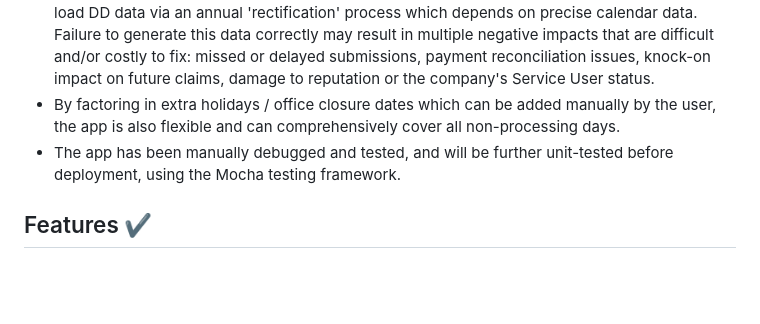
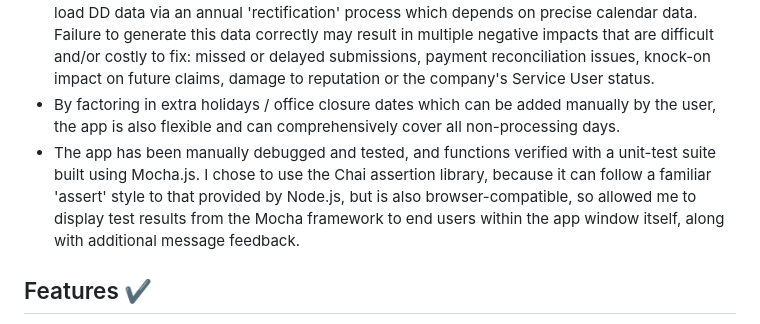
Before and after one commit to JamieBarlow/weekend-bankhol, a Markdown page: README.md, the part around the change. Rendered like a GitHub page; blank space fills up the shorter version.

```diff
--- a/README.md
+++ b/README.md
@@ -10,7 +10,7 @@
 - There is a [3 day processing cycle](https://www.bacs.co.uk/services/bacs-schemes/getting-started/direct-debit/#:~:text=To%20collect%20Direct%20Debit%20payments,then%20transmitted%20to%20each%20institution.) operated by Bacs. This is accounted for in the app's calculations. The app also accounts for further company-specific internal processes that the claim submission is dependent upon - in this case the 'DD Dedupe Report', 'Claim Run' and 'ARUDD Reporting' are also included (see Features section below for further detail).
 - Ultimately this app is designed to provide a reliable, consistent and maintainable means of determining Direct Debit processing days, mitigating error and risk. A company will typically load DD data via an annual 'rectification' process which depends on precise calendar data. Failure to generate this data correctly may result in multiple negative impacts that are difficult and/or costly to fix: missed or delayed submissions, payment reconciliation issues, knock-on impact on future claims, damage to reputation or the company's Service User status.
 - By factoring in extra holidays / office closure dates which can be added manually by the user, the app is also flexible and can comprehensively cover all non-processing days.
-- The app has been manually debugged and tested, and will be further unit-tested before deployment, using the Mocha testing framework.
+- The app has been manually debugged and tested, and functions verified with a unit-test suite built using Mocha.js. I chose to use the Chai assertion library, because it can follow a familiar 'assert' style to that provided by Node.js, but is also browser-compatible, so allowed me to display test results from the Mocha framework to end users within the app window itself, along with additional message feedback.
 
 ## Features :heavy_check_mark:
 
```
